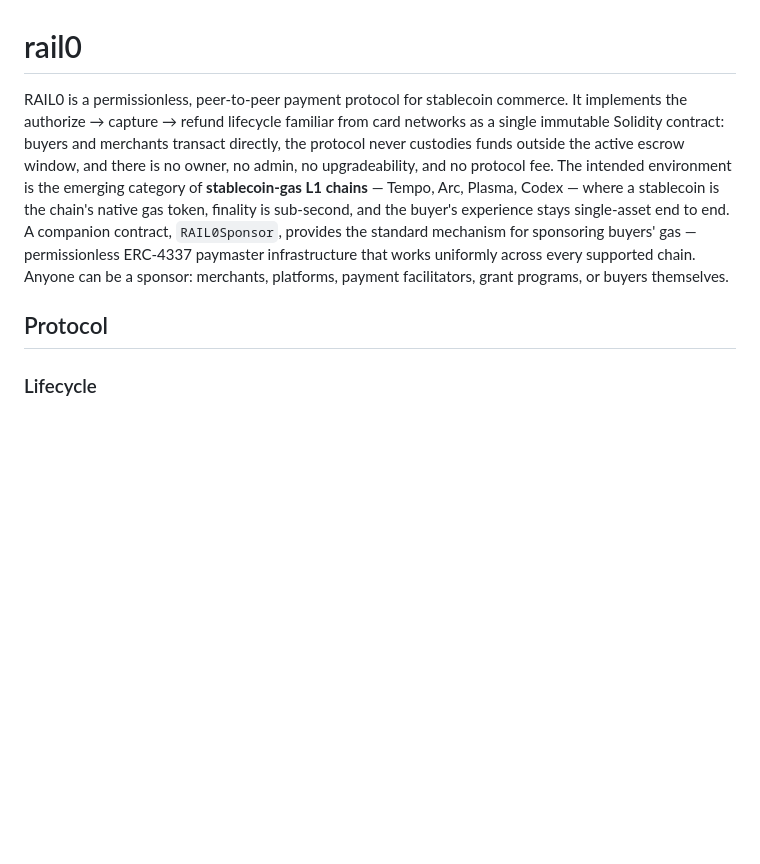
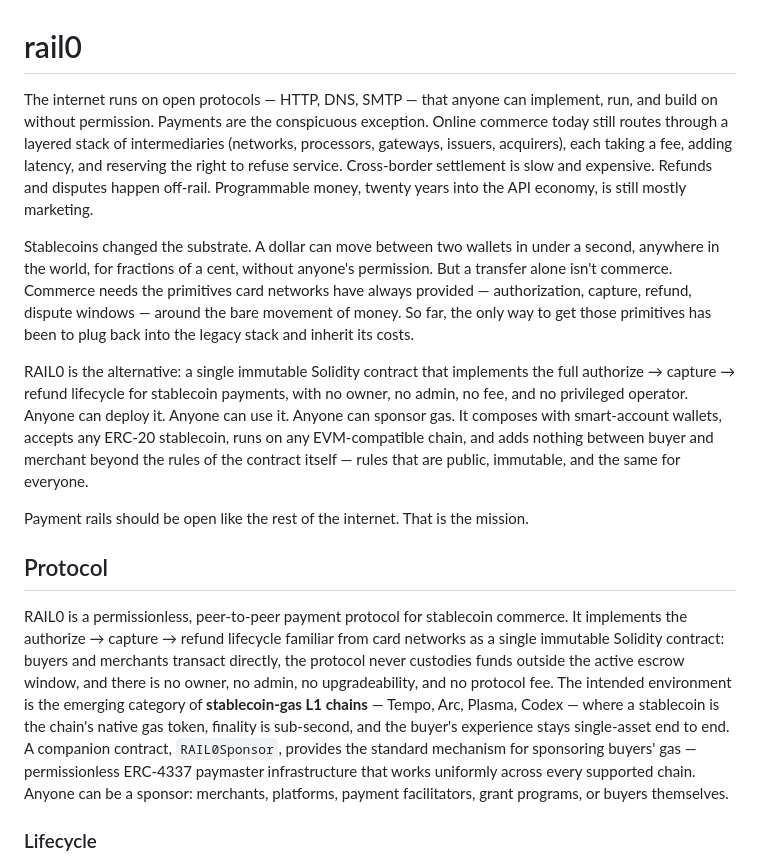
Before and after one commit to commercelayer/rail0, a Markdown page: README.md, the part around the change. Drawn GitHub-style; blank space fills up the shorter version.

Commit message:
Add manifesto-style README intro
Frames the problem (internet runs on open protocols; payments are the
exception), names the legacy intermediary stack, and explains what
stablecoins changed and what they didn't. Positions RAIL0 as the
missing layer — the authorize/capture/refund primitives without an
intermediary — and closes with the one-line mission.

Co-Authored-By: Claude Opus 4.7 (1M context) <noreply@anthropic.com>

```diff
--- a/README.md
+++ b/README.md
@@ -1,8 +1,16 @@
 # rail0
 
-RAIL0 is a permissionless, peer-to-peer payment protocol for stablecoin commerce. It implements the authorize → capture → refund lifecycle familiar from card networks as a single immutable Solidity contract: buyers and merchants transact directly, the protocol never custodies funds outside the active escrow window, and there is no owner, no admin, no upgradeability, and no protocol fee. The intended environment is the emerging category of **stablecoin-gas L1 chains** — Tempo, Arc, Plasma, Codex — where a stablecoin is the chain's native gas token, finality is sub-second, and the buyer's experience stays single-asset end to end. A companion contract, `RAIL0Sponsor`, provides the standard mechanism for sponsoring buyers' gas — permissionless ERC-4337 paymaster infrastructure that works uniformly across every supported chain. Anyone can be a sponsor: merchants, platforms, payment facilitators, grant programs, or buyers themselves.
+The internet runs on open protocols — HTTP, DNS, SMTP — that anyone can implement, run, and build on without permission. Payments are the conspicuous exception. Online commerce today still routes through a layered stack of intermediaries (networks, processors, gateways, issuers, acquirers), each taking a fee, adding latency, and reserving the right to refuse service. Cross-border settlement is slow and expensive. Refunds and disputes happen off-rail. Programmable money, twenty years into the API economy, is still mostly marketing.
+
+Stablecoins changed the substrate. A dollar can move between two wallets in under a second, anywhere in the world, for fractions of a cent, without anyone's permission. But a transfer alone isn't commerce. Commerce needs the primitives card networks have always provided — authorization, capture, refund, dispute windows — around the bare movement of money. So far, the only way to get those primitives has been to plug back into the legacy stack and inherit its costs.
+
+RAIL0 is the alternative: a single immutable Solidity contract that implements the full authorize → capture → refund lifecycle for stablecoin payments, with no owner, no admin, no fee, and no privileged operator. Anyone can deploy it. Anyone can use it. Anyone can sponsor gas. It composes with smart-account wallets, accepts any ERC-20 stablecoin, runs on any EVM-compatible chain, and adds nothing between buyer and merchant beyond the rules of the contract itself — rules that are public, immutable, and the same for everyone.
+
+Payment rails should be open like the rest of the internet. That is the mission.
 
 ## Protocol
+
+RAIL0 is a permissionless, peer-to-peer payment protocol for stablecoin commerce. It implements the authorize → capture → refund lifecycle familiar from card networks as a single immutable Solidity contract: buyers and merchants transact directly, the protocol never custodies funds outside the active escrow window, and there is no owner, no admin, no upgradeability, and no protocol fee. The intended environment is the emerging category of **stablecoin-gas L1 chains** — Tempo, Arc, Plasma, Codex — where a stablecoin is the chain's native gas token, finality is sub-second, and the buyer's experience stays single-asset end to end. A companion contract, `RAIL0Sponsor`, provides the standard mechanism for sponsoring buyers' gas — permissionless ERC-4337 paymaster infrastructure that works uniformly across every supported chain. Anyone can be a sponsor: merchants, platforms, payment facilitators, grant programs, or buyers themselves.
 
 ### Lifecycle
 
```
